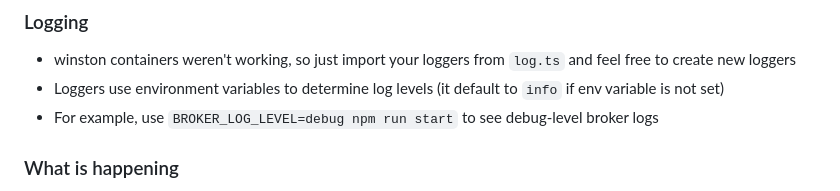
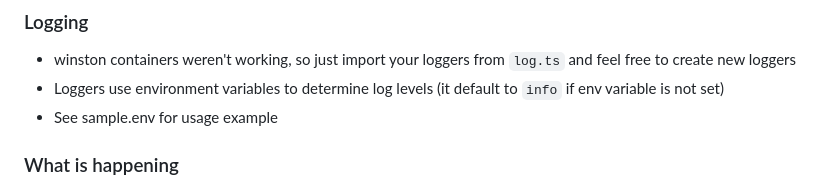
Before and after one commit to cannawen/dota-gsi-discord-bot, a Markdown page: README.md, the part around the change. Drawn GitHub-style.

```diff
--- a/README.md
+++ b/README.md
@@ -28,7 +28,7 @@ When `npm start` is run, it will first run `tsc` which will transpile typescript
 ### Logging
 - winston containers weren't working, so just import your loggers from `log.ts` and feel free to create new loggers
 - Loggers use environment variables to determine log levels (it default to `info` if env variable is not set)
-- For example, use `BROKER_LOG_LEVEL=debug npm run start` to see debug-level broker logs
+- See sample.env for usage example
 ### What is happening
 - In general, there are three main sections of the app
   - GSI that takes data form Valve's Game State integration and parses it to a form we can use (Time, Items)
```
